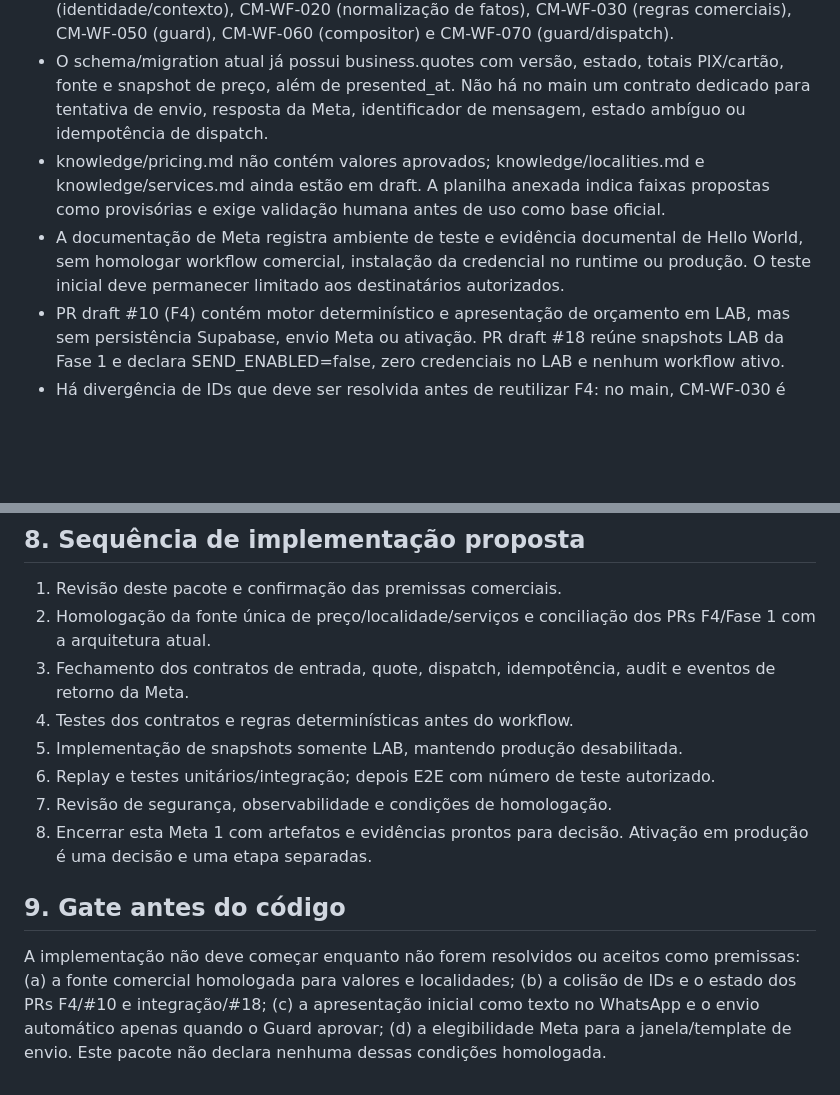
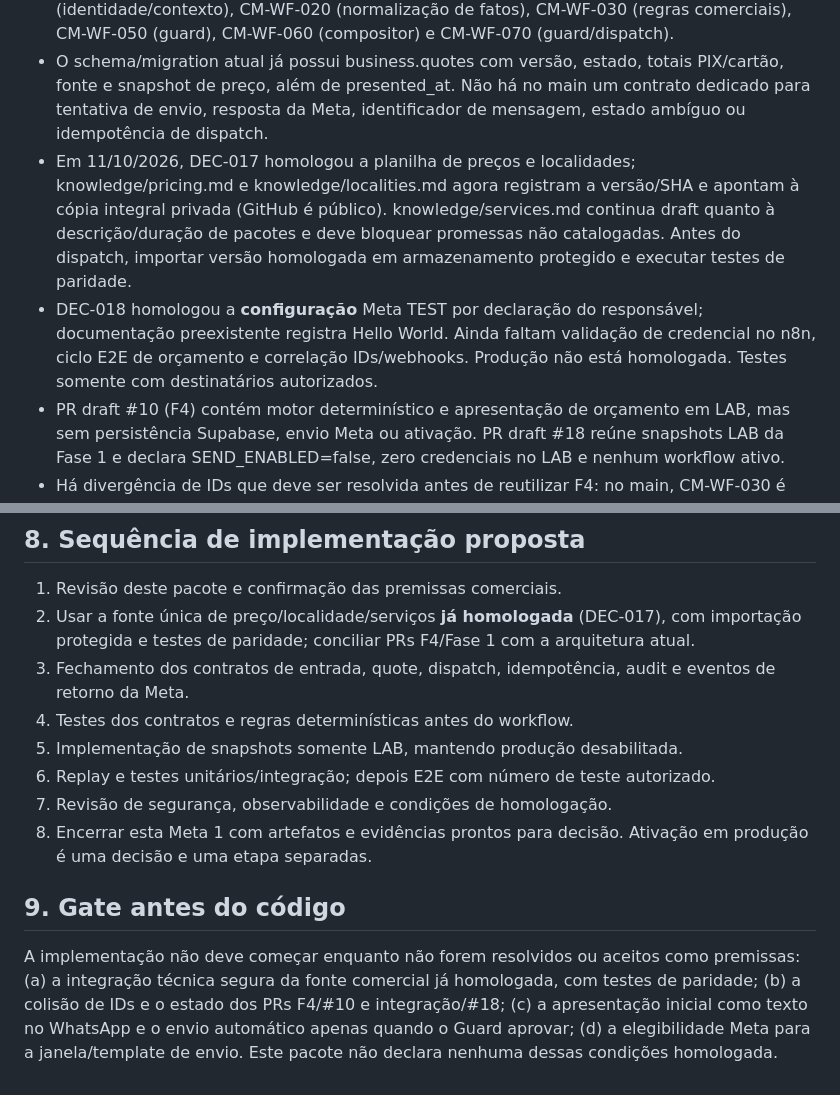
Before and after one commit to clickmaiscabine/Click-Mais-Cabine, a Markdown page: specs/001-envio-orcamento-whatsapp/plan.md, 2 parts joined by grey strips. GitHub-like rendering; blank space fills up the shorter version.

Commit message:
docs(meta1): homologate pricing source and Meta TEST setup without production

```diff
--- a/specs/001-envio-orcamento-whatsapp/plan.md
+++ b/specs/001-envio-orcamento-whatsapp/plan.md
@@ -11,8 +11,8 @@
 - A Baseline Funcional v1.1 e o Registro de Decisões definem GitHub como fonte de artefatos, Supabase como estado canônico, n8n como orquestrador, Meta WhatsApp como transporte oficial e Trello como projeção operacional humana.
 - No main, n8n/WORKFLOW-MANIFEST.json é um registro de workflows planejados; não há snapshots executáveis de envio. Os itens relevantes são CM-WF-000 (entrada), CM-WF-010 (identidade/contexto), CM-WF-020 (normalização de fatos), CM-WF-030 (regras comerciais), CM-WF-050 (guard), CM-WF-060 (compositor) e CM-WF-070 (guard/dispatch).
 - O schema/migration atual já possui business.quotes com versão, estado, totais PIX/cartão, fonte e snapshot de preço, além de presented_at. Não há no main um contrato dedicado para tentativa de envio, resposta da Meta, identificador de mensagem, estado ambíguo ou idempotência de dispatch.
-- knowledge/pricing.md não contém valores aprovados; knowledge/localities.md e knowledge/services.md ainda estão em draft. A planilha anexada indica faixas propostas como provisórias e exige validação humana antes de uso como base oficial.
-- A documentação de Meta registra ambiente de teste e evidência documental de Hello World, sem homologar workflow comercial, instalação da credencial no runtime ou produção. O teste inicial deve permanecer limitado aos destinatários autorizados.
+- Em 11/10/2026, DEC-017 homologou a planilha de preços e localidades; knowledge/pricing.md e knowledge/localities.md agora registram a versão/SHA e apontam à cópia integral privada (GitHub é público). knowledge/services.md continua draft quanto à descrição/duração de pacotes e deve bloquear promessas não catalogadas. Antes do dispatch, importar versão homologada em armazenamento protegido e executar testes de paridade.
+- DEC-018 homologou a **configuração** Meta TEST por declaração do responsável; documentação preexistente registra Hello World. Ainda faltam validação de credencial no n8n, ciclo E2E de orçamento e correlação IDs/webhooks. Produção não está homologada. Testes somente com destinatários autorizados.
 - PR draft #10 (F4) contém motor determinístico e apresentação de orçamento em LAB, mas sem persistência Supabase, envio Meta ou ativação. PR draft #18 reúne snapshots LAB da Fase 1 e declara SEND_ENABLED=false, zero credenciais no LAB e nenhum workflow ativo.
 - Há divergência de IDs que deve ser resolvida antes de reutilizar F4: no main, CM-WF-030 é business-rules-engine; no F4, CM-WF-030 é Quote Engine e CM-WF-031 é Quote Presentation. Não importar esses IDs/artefatos por cópia ou merge sem reconciliação com o manifesto e as decisões vigentes.
 - A raiz atual possui pipeline de validação documental, schemas, migrations e templates de teste, mas o main não contém testes de dispatch Meta nem execução comercial ativa.
@@ -84,7 +84,7 @@ Chatwoot continua fora do escopo da V1. O quadro 3.1 - LOGISTICA não será alte
 ## 8. Sequência de implementação proposta
 
 1. Revisão deste pacote e confirmação das premissas comerciais.
-2. Homologação da fonte única de preço/localidade/serviços e conciliação dos PRs F4/Fase 1 com a arquitetura atual.
+2. Usar a fonte única de preço/localidade/serviços **já homologada** (DEC-017), com importação protegida e testes de paridade; conciliar PRs F4/Fase 1 com a arquitetura atual.
 3. Fechamento dos contratos de entrada, quote, dispatch, idempotência, audit e eventos de retorno da Meta.
 4. Testes dos contratos e regras determinísticas antes do workflow.
 5. Implementação de snapshots somente LAB, mantendo produção desabilitada.
@@ -94,4 +94,4 @@ Chatwoot continua fora do escopo da V1. O quadro 3.1 - LOGISTICA não será alte
 
 ## 9. Gate antes do código
 
-A implementação não deve começar enquanto não forem resolvidos ou aceitos como premissas: (a) a fonte comercial homologada para valores e localidades; (b) a colisão de IDs e o estado dos PRs F4/#10 e integração/#18; (c) a apresentação inicial como texto no WhatsApp e o envio automático apenas quando o Guard aprovar; (d) a elegibilidade Meta para a janela/template de envio. Este pacote não declara nenhuma dessas condições homologada.
+A implementação não deve começar enquanto não forem resolvidos ou aceitos como premissas: (a) a integração técnica segura da fonte comercial já homologada, com testes de paridade; (b) a colisão de IDs e o estado dos PRs F4/#10 e integração/#18; (c) a apresentação inicial como texto no WhatsApp e o envio automático apenas quando o Guard aprovar; (d) a elegibilidade Meta para a janela/template de envio. Este pacote não declara nenhuma dessas condições homologada.
```
